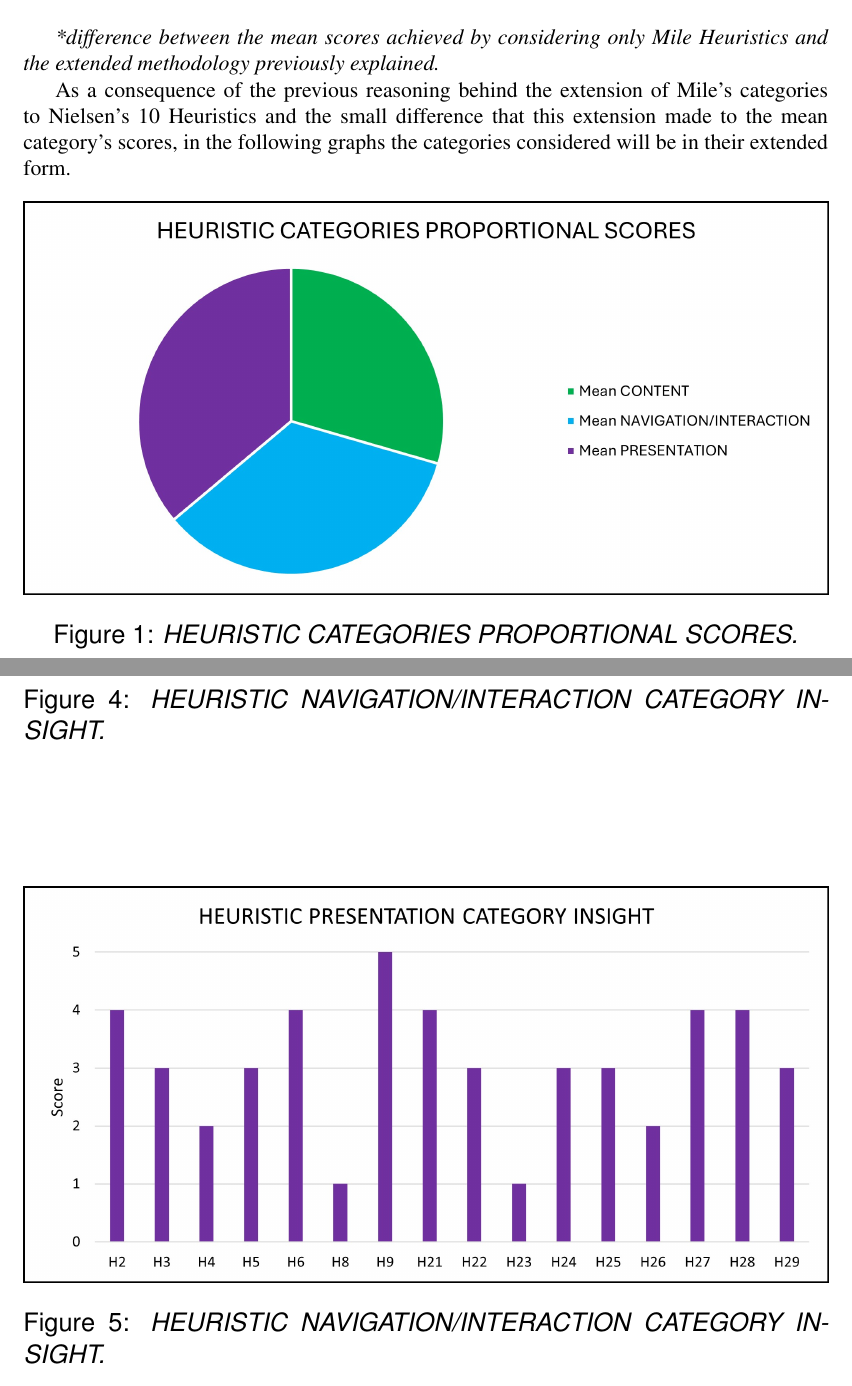
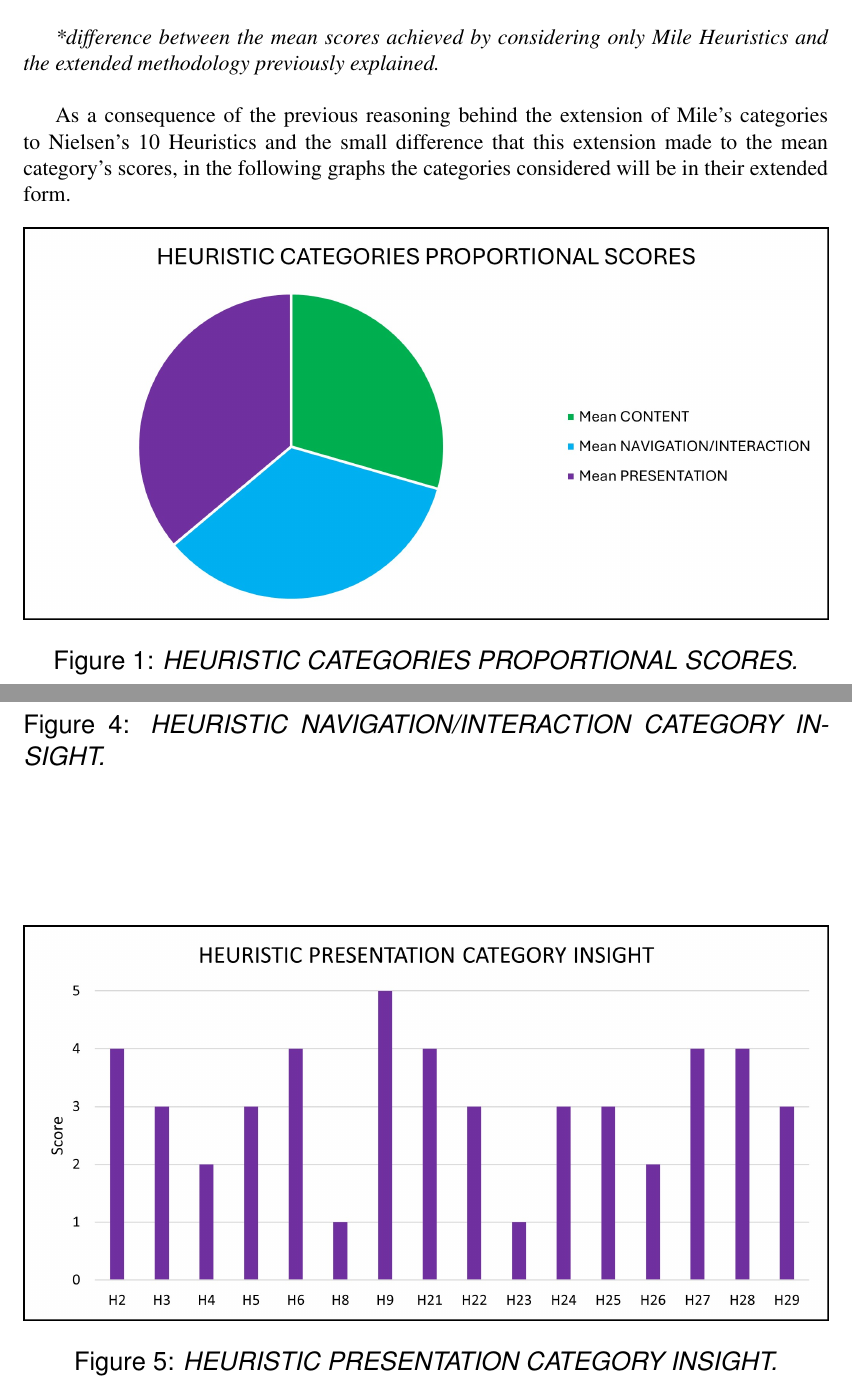
Before and after one commit to sissamatteo29/Unicef_Usability_Evaluation, a LaTeX document (main.tex, which reads root/1.Inspection/5.InspectionGraphics.tex): two parts of pages 10 and 12 of 33, joined at a grey line, cut so that both start at the same text. Compiled offline with pdfLaTeX.

Commit message:
Corrected data

```diff
--- a/root/1.Inspection/5.InspectionGraphics.tex
+++ b/root/1.Inspection/5.InspectionGraphics.tex
@@ -30,6 +30,7 @@ In order to achieve a better analysis on the heuristics, it has been decided to
 
 \textit{*difference between the mean scores achieved by considering only Mile Heuristics and the extended methodology previously explained.}
 
+\vspace{0.5cm}
 As a consequence of the previous reasoning behind the extension of Mile’s categories to Nielsen’s 10 Heuristics and the small difference that this extension made to the mean category’s scores, in the following graphs the categories considered will be in their extended form.
 
 \begin{figure}[h]
@@ -54,6 +55,6 @@ As a consequence of the previous reasoning behind the extension of Mile’s cate
 \end{figure}
 \begin{figure}[h]
 	\includegraphics[width=\textwidth]{Visual_illustration_5.jpg}
-	\caption{\textit{HEURISTIC NAVIGATION/INTERACTION CATEGORY INSIGHT.}}
+	\caption{\textit{HEURISTIC PRESENTATION CATEGORY INSIGHT.}}
 	\label{fig:label5}
 \end{figure}
```
